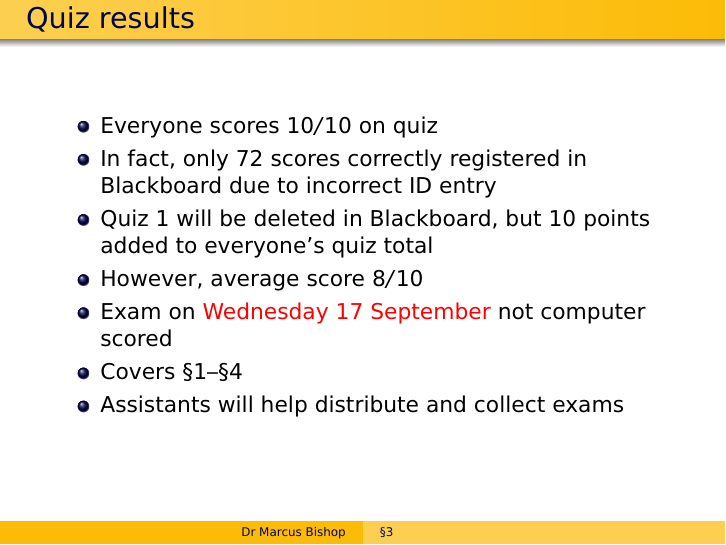
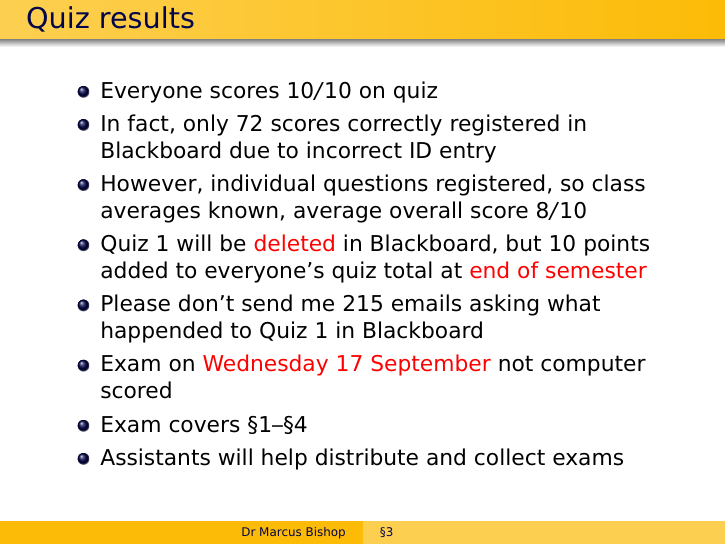
Before and after one commit to marcusjbishop/104, LaTeX slides (3.tex): page 11 of 13. Compiled offline with pdfLaTeX.

Commit message:
naja, ready for class

```diff
--- a/3.tex
+++ b/3.tex
@@ -196,11 +196,14 @@ still helpful to knows odds
 \item Everyone scores $10/10$ on quiz
 \item In fact, only $72$ scores correctly registered in Blackboard
 due to incorrect ID entry
-\item Quiz~1 will be deleted in Blackboard, but 10~points
-added to everyone's quiz total
-\item However, average score $8/10$
+\item However, individual questions registered, so class
+averages known, average overall score $8/10$
+\item Quiz~1 will be \alert{deleted} in Blackboard, but 10~points
+added to everyone's quiz total at \alert{end of semester}
+\item Please don't send me 215~emails asking what happended
+to Quiz~1 in Blackboard
 \item Exam on \alert{Wednesday 17 September} not computer scored
-\item Covers \S1--\S4
+\item Exam covers \S1--\S4
 \item Assistants will help distribute and collect exams
 \end{itemize}
 \end{frame}
```
